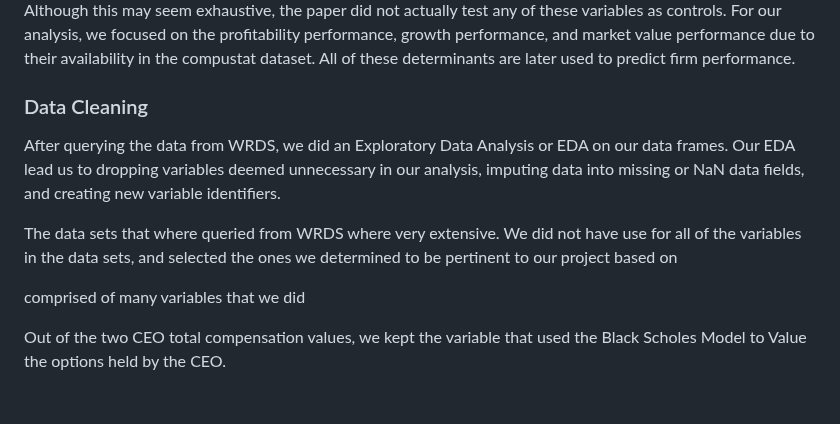
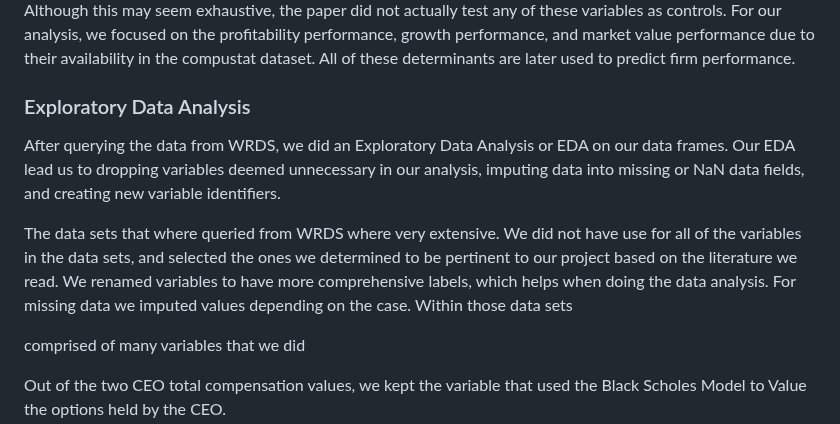
Before and after one commit to tobeybill/TISATAFL, a Markdown page: report/Data.md, the part around the change. Rendered like a GitHub page; blank space fills up the shorter version.

```diff
--- a/report/Data.md
+++ b/report/Data.md
@@ -25,11 +25,12 @@ this may seem exhaustive, the paper did not actually test any of these variables
 we focused on the profitability performance, growth performance, and market value performance due to their
 availability in the compustat dataset. All of these determinants are later used to predict firm performance.
 
-### Data Cleaning
+### Exploratory Data Analysis
 After querying the data from WRDS, we did an Exploratory Data Analysis or EDA on our data frames. Our EDA lead us
 to dropping variables deemed unnecessary in our analysis, imputing data into missing or NaN data fields, and creating new variable identifiers.
 
-The data sets that where queried from WRDS where very extensive. We did not have use for all of the variables in the data sets, and selected the ones we determined to be pertinent to our project based on
+The data sets that where queried from WRDS where very extensive. We did not have use for all of the variables in the data sets, and selected the ones we determined to be pertinent to our project based on the literature we read. We renamed variables to have more comprehensive labels, which helps when doing the data analysis. For missing data we imputed values depending on the case.
+Within those data sets
 
 comprised of many variables that we did
 
```
